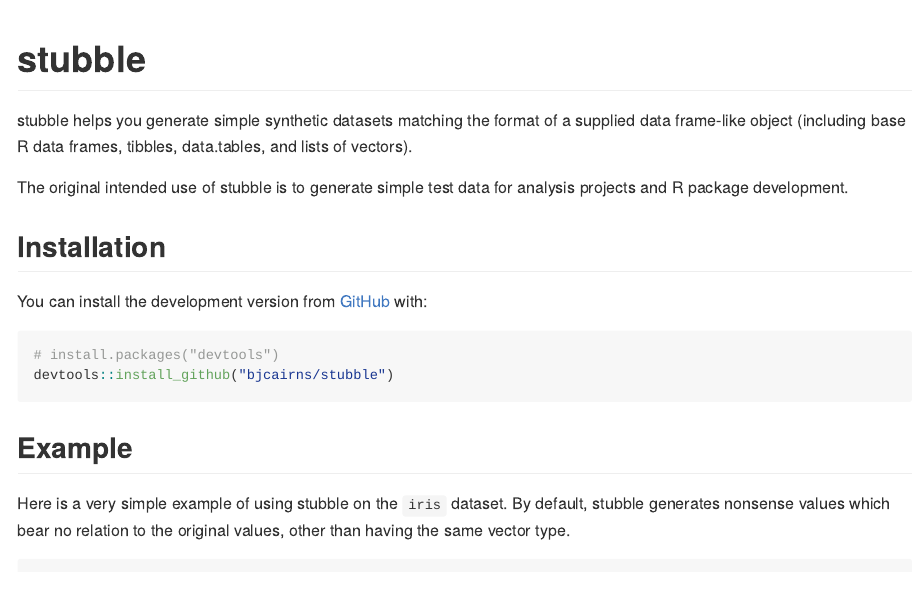
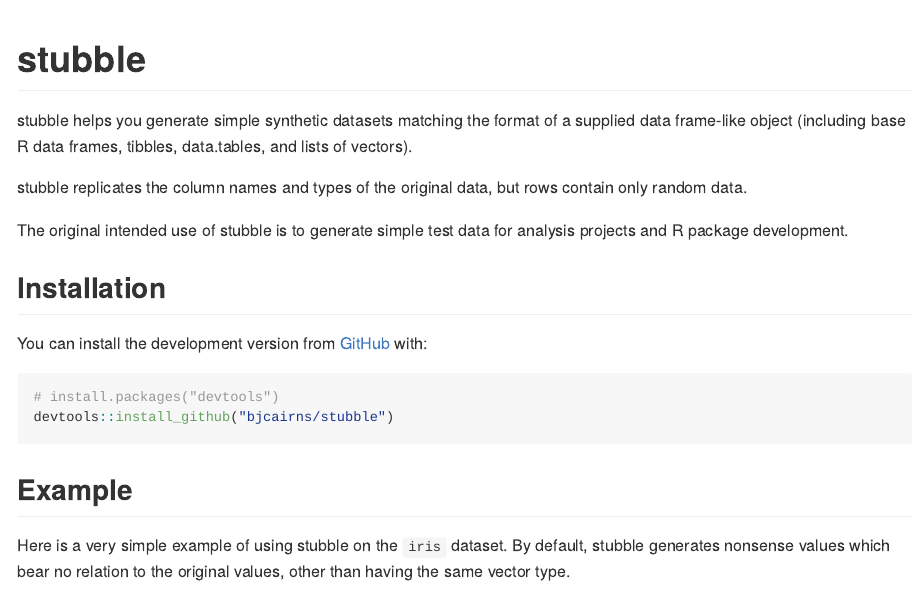
Before and after one commit to bjcairns/stubble, an R Markdown document (README.Rmd): the page in a window 1100 px wide, from its top. The pictures show the output file README.md that the author committed with the source, drawn offline in the style of GitHub.

Commit message:
Add further description to README

```diff
--- a/README.Rmd
+++ b/README.Rmd
@@ -19,6 +19,8 @@
 <!-- badges: end -->
 
 stubble helps you generate simple synthetic datasets matching the format of a supplied data frame-like object (including base R data frames, tibbles, data.tables, and lists of vectors).
+
+stubble replicates the column names and types of the original data, but rows contain only random data.
 
 The original intended use of stubble is to generate simple test data for analysis projects and R package development.
 
```
Also changed, not shown: README.md.
